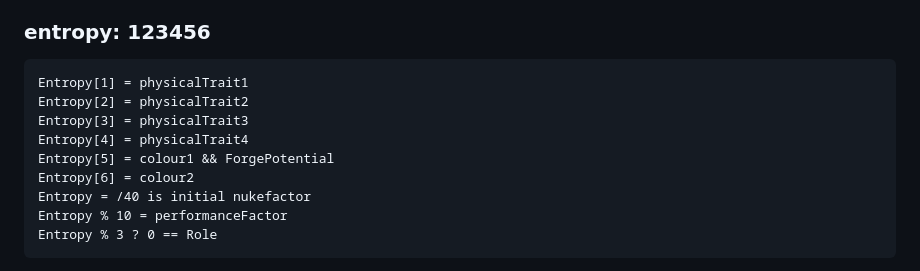
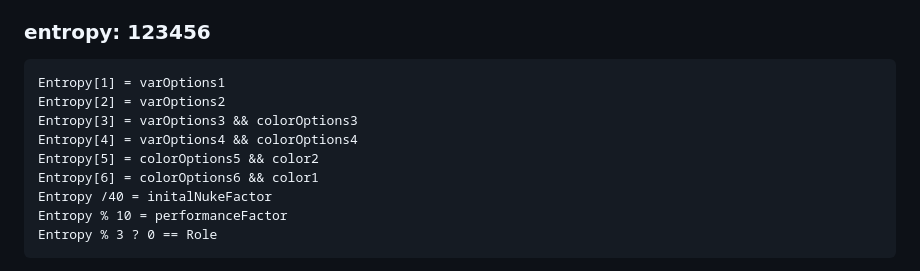
Before and after one commit to TraitForge/GitBook, a Markdown page: GamePlay/Entropy.md, the part around the change. GitHub-like rendering.

````diff
--- a/GamePlay/Entropy.md
+++ b/GamePlay/Entropy.md
@@ -4,13 +4,13 @@ The traits per Entity are derived from “Entropy” a 6-digit random number ass
 
 ### entropy: 123456
 ```
-Entropy[1] = physicalTrait1
-Entropy[2] = physicalTrait2
-Entropy[3] = physicalTrait3
-Entropy[4] = physicalTrait4
-Entropy[5] = colour1 && ForgePotential
-Entropy[6] = colour2
-Entropy = /40 is initial nukefactor
+Entropy[1] = varOptions1
+Entropy[2] = varOptions2
+Entropy[3] = varOptions3 && colorOptions3
+Entropy[4] = varOptions4 && colorOptions4
+Entropy[5] = colorOptions5 && color2
+Entropy[6] = colorOptions6 && color1
+Entropy /40 = initalNukeFactor
 Entropy % 10 = performanceFactor
 Entropy % 3 ? 0 == Role
 ```
````
